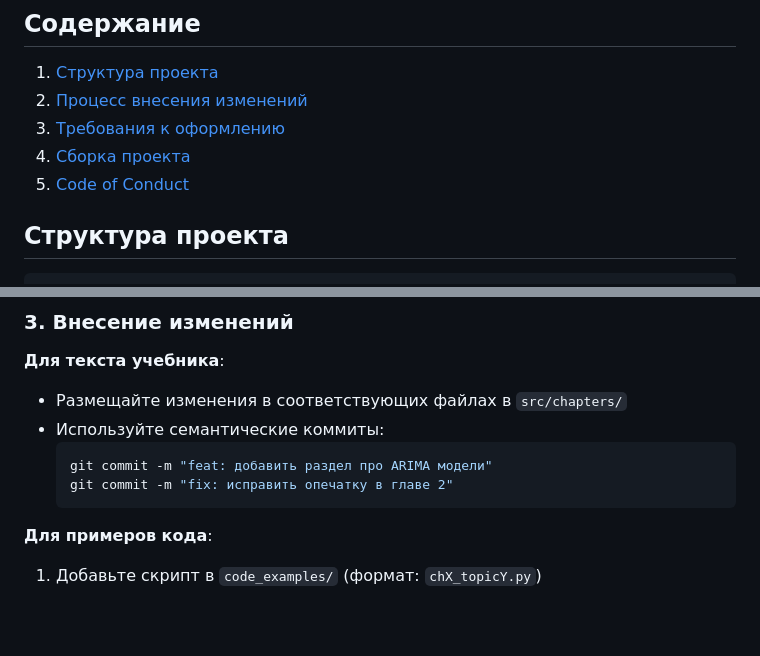
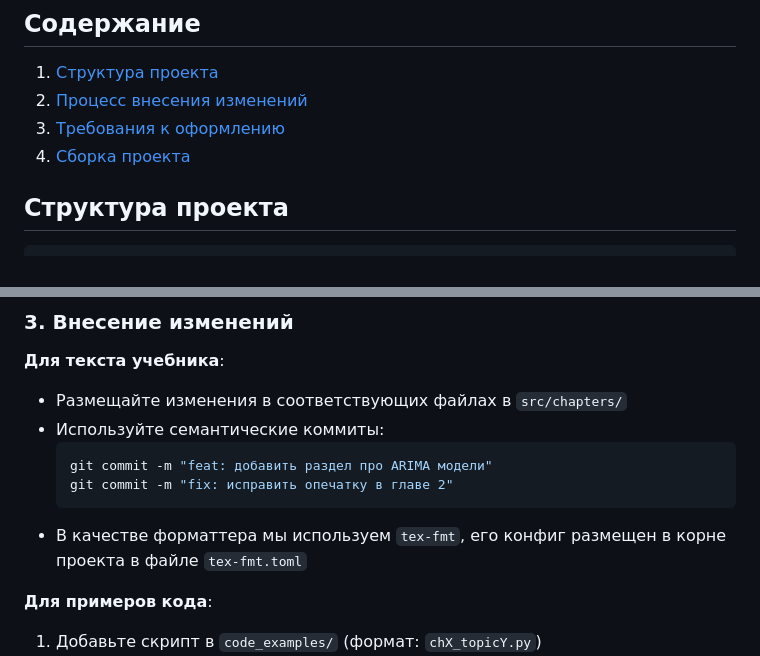
Before and after one commit to IgorEvsin/ts_course, a Markdown page: CONTRIBUTING.md, 2 parts joined by grey strips. Drawn GitHub-style; blank space fills up the shorter version.

Commit message:
update contr

````diff
--- a/CONTRIBUTING.md
+++ b/CONTRIBUTING.md
@@ -7,7 +7,6 @@
 2. [Процесс внесения изменений](#-процесс-внесения-изменений)
 3. [Требования к оформлению](#-требования-к-оформлению)
 4. [Сборка проекта](#-сборка-проекта)
-5. [Code of Conduct](#-code-of-conduct)
 
 
 ## Структура проекта
@@ -56,6 +55,8 @@ git checkout -b type/краткое-описание
   git commit -m "feat: добавить раздел про ARIMA модели"
   git commit -m "fix: исправить опечатку в главе 2"
   ```
+- В качестве форматтера мы используем `tex-fmt`, его конфиг размещен в корне проекта в файле `tex-fmt.toml`
+
 **Для примеров кода**:
 1. Добавьте скрипт в `code_examples/` (формат: `chX_topicY.py`)
 2. Вставьте в текст учебника:
````
